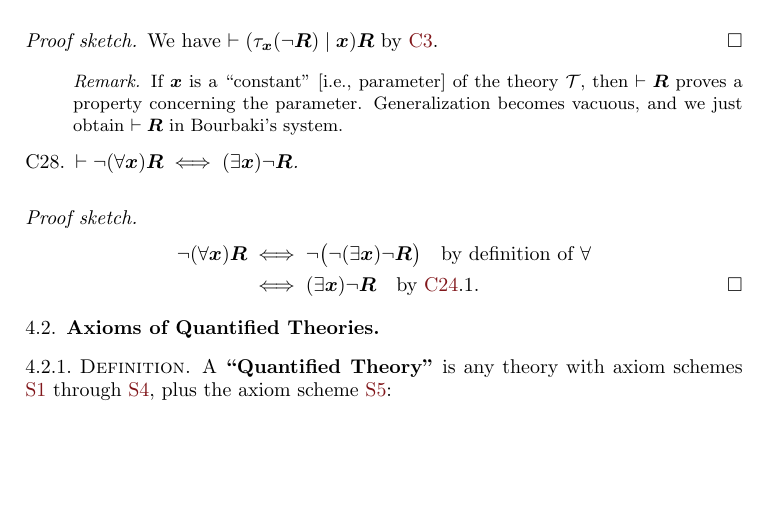
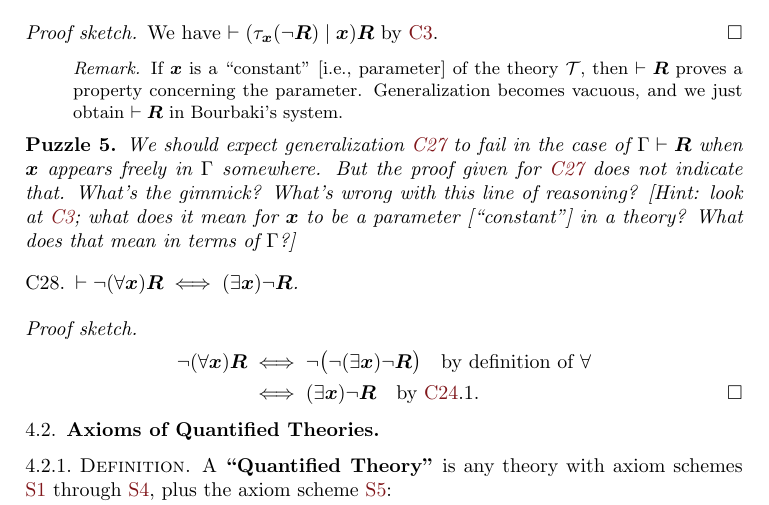
Before and after one commit to pqnelson/bourbaki, a LaTeX paper (commentary/commentary.tex, which reads commentary/4-1-quantifiers.tex): part of page 19 of 21, cut so that both start at the same text, the shorter picture padded with empty space. Compiled offline with pdfLaTeX.

Commit message:
Added more internal references, exercises

```diff
--- a/commentary/4-1-quantifiers.tex
+++ b/commentary/4-1-quantifiers.tex
@@ -106,6 +106,16 @@ the parameter. Generalization becomes vacuous, and we just obtain
 $\vdash\metavariable{R}$ in Bourbaki's system.
 \end{remark*}
 
+\begin{puzzle}
+We should expect generalization \ref{c27} to fail in the case of
+$\Gamma\vdash\metavariable{R}$ when $\metavariable{x}$ appears freely in
+$\Gamma$ somewhere. But the proof given for \ref{c27} does not indicate
+that. What's the gimmick? What's wrong with this line of reasoning?
+[Hint: look at \ref{c3}; what does it mean for $\metavariable{x}$ to be
+  a parameter [``constant''] in a theory? What does that mean in terms
+  of $\Gamma$?]
+\end{puzzle}
+
 \begin{dc}\label{c28}%
 $\vdash\neg(\forall\metavariable{x})\metavariable{R}\iff(\exists\metavariable{x})\neg\metavariable{R}$.
 \end{dc}
--- a/commentary/commentary.tex
+++ b/commentary/commentary.tex
@@ -2,6 +2,7 @@
 \usepackage{macros}
 \title{Commentary on Bourbaki's ``Description of Formal Mathematics''}
 \author{Alex Nelson}
+\email{pqnelson@gmail.com}
 \date{January 19, 2024}
 \setcounter{section}{-1}
 \begin{document}
```
Also changed, not shown: commentary/1-1-signs-assemblies.tex (+5 -1 lines), commentary/2-1-axioms.tex (+1 -1 lines).
